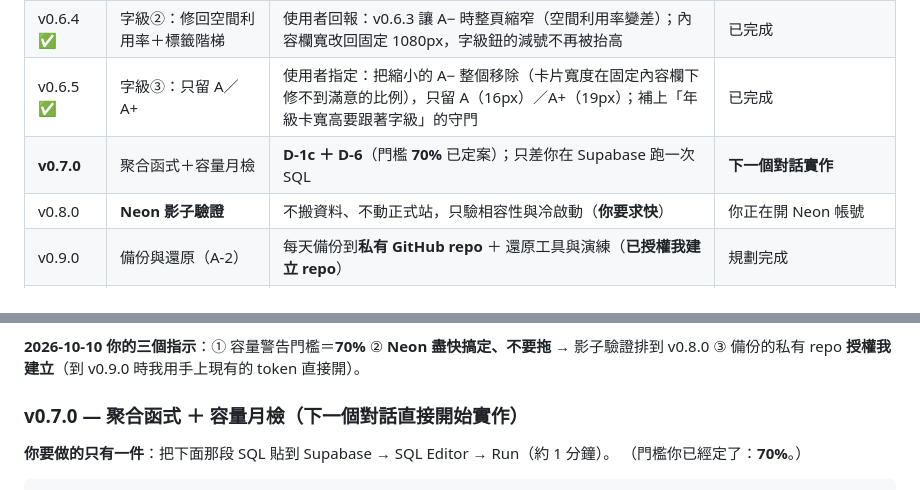
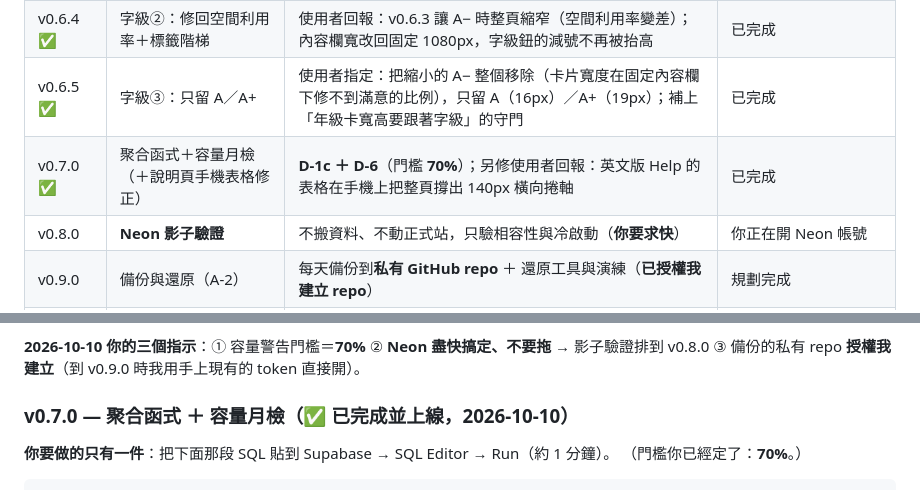
Before and after one commit to RimuruTempest0417/PV-Dictionary, a Markdown page: docs/規劃書-待完成.md, 2 parts joined by grey strips. Rendered like a GitHub page.

```diff
--- a/docs/規劃書-待完成.md
+++ b/docs/規劃書-待完成.md
@@ -31,7 +31,7 @@
 | v0.6.3 ✅ | 字級縮放整個介面 | 介面元件（間距／按鈕／卡片／表格列高）改成 rem 一起縮放 | 已完成 |
 | v0.6.4 ✅ | 字級②：修回空間利用率＋標籤階梯 | 使用者回報：v0.6.3 讓 A− 時整頁縮窄（空間利用率變差）；內容欄寬改回固定 1080px，字級鈕的減號不再被抬高 | 已完成 |
 | v0.6.5 ✅ | 字級③：只留 A／A+ | 使用者指定：把縮小的 A− 整個移除（卡片寬度在固定內容欄下修不到滿意的比例），只留 A（16px）／A+（19px）；補上「年級卡寬高要跟著字級」的守門 | 已完成 |
-| **v0.7.0** | 聚合函式＋容量月檢 | **D-1c ＋ D-6**（門檻 **70%** 已定案）；只差你在 Supabase 跑一次 SQL | **下一個對話實作** |
+| v0.7.0 ✅ | 聚合函式＋容量月檢（＋說明頁手機表格修正） | **D-1c ＋ D-6**（門檻 **70%**）；另修使用者回報：英文版 Help 的表格在手機上把整頁撐出 140px 橫向捲軸 | 已完成 |
 | v0.8.0 | **Neon 影子驗證** | 不搬資料、不動正式站，只驗相容性與冷啟動（**你要求快**） | 你正在開 Neon 帳號 |
 | v0.9.0 | 備份與還原（A-2） | 每天備份到**私有 GitHub repo** ＋ 還原工具與演練（**已授權我建立 repo**） | 規劃完成 |
 | v0.10.0 | 正式搬家到 Neon | 匯出／匯入、授權模型、切換與回滾 | 條件觸發（見下方 Roadmap） |
@@ -47,7 +47,7 @@
 **2026-10-10 你的三個指示**：① 容量警告門檻＝**70%** ② **Neon 盡快搞定、不要拖** → 影子驗證排到 v0.8.0
 ③ 備份的私有 repo **授權我建立**（到 v0.9.0 時我用手上現有的 token 直接開）。
 
-### v0.7.0 — 聚合函式 ＋ 容量月檢（**下一個對話直接開始實作**）
+### v0.7.0 — 聚合函式 ＋ 容量月檢（**✅ 已完成並上線，2026-10-10**）
 
 **你要做的只有一件**：把下面那段 SQL 貼到 Supabase → SQL Editor → Run（約 1 分鐘）。
 （門檻你已經定了：**70%**。）
```
Also changed, not shown: docs/release/release-v0.7.0.md (added, +56 -0 lines).
